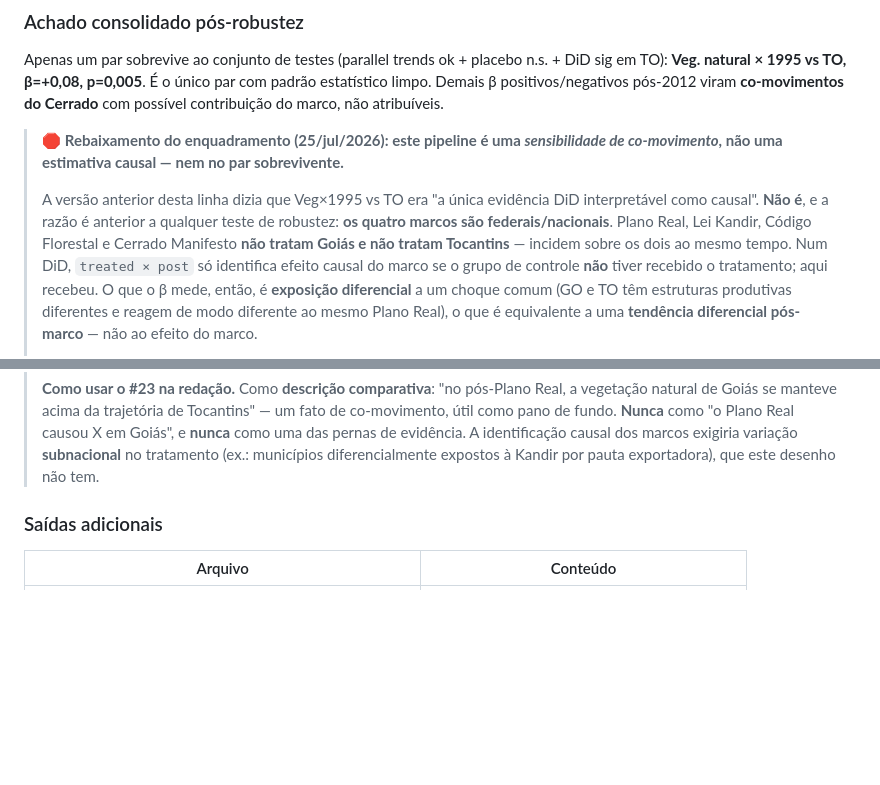
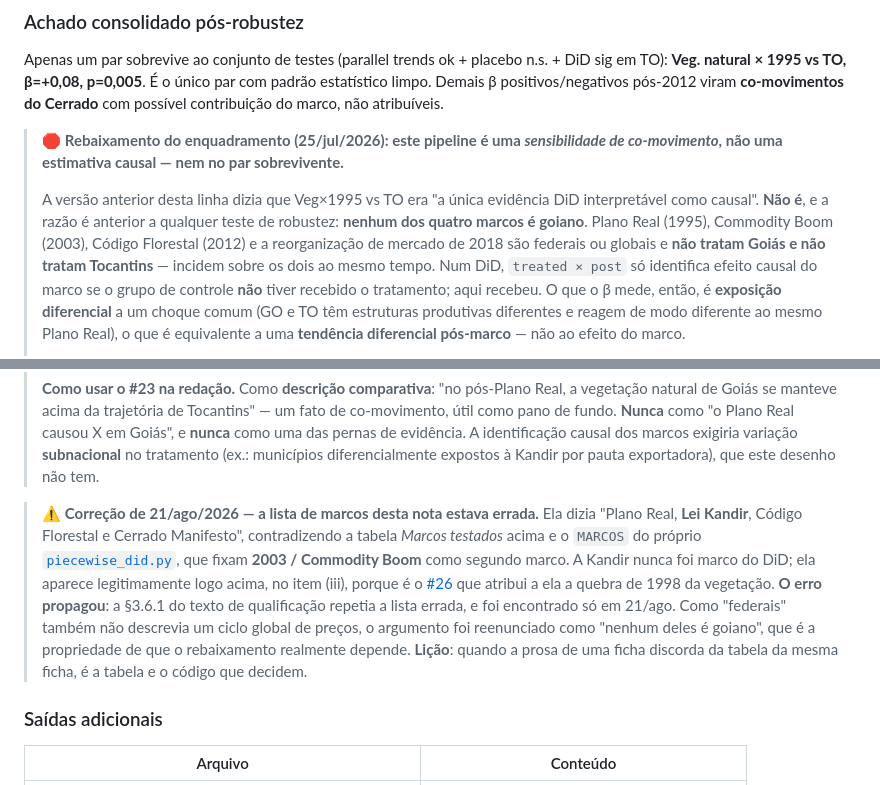
Before and after one commit to VictorGit10/mestrado-lulc-goias, a Markdown page: Textos/pipelines/23_did.md, 2 parts joined by grey strips. Rendered like a GitHub page; blank space fills up the shorter version.

Commit message:
fix(#23): a lista de marcos da nota contradizia a tabela e o código
A nota de rebaixamento dizia que os quatro marcos testados eram "Plano Real,
Lei Kandir, Código Florestal e Cerrado Manifesto". A tabela "Marcos testados"
logo acima e o `MARCOS` do `piecewise_did.py` dizem outra coisa, e concordam
entre si: 1995 Plano Real, 2003 Commodity Boom, 2012 Código Florestal, 2018
reorganização de mercado. A Lei Kandir nunca foi marco do DiD.

Ela aparece legitimamente no item (iii) da mesma nota, porque é o #26 que
atribui a ela a quebra de 1998 da vegetação, e é dessa vizinhança que veio a
troca.

O erro propagou para a §3.6.1 do texto de qualificação e só foi encontrado
hoje, por revisão externa. Como "federais" também não descreve um ciclo global
de preços, o argumento do rebaixamento foi reenunciado como "nenhum deles é
goiano", que é a propriedade de que ele realmente depende: o marco incide
sobre tratado e controle ao mesmo tempo, logo não existe grupo não tratado.

Lição registrada na ficha: quando a prosa de um documento discorda da tabela
do mesmo documento, quem decide é a tabela e o código.

Co-Authored-By: Claude Opus 5 <noreply@anthropic.com>
Claude-Session: https://claude.ai/code/session_013rr33cokr7V3o3XAurgPJR

```diff
--- a/Textos/pipelines/23_did.md
+++ b/Textos/pipelines/23_did.md
@@ -92,8 +92,9 @@ Apenas um par sobrevive ao conjunto de testes (parallel trends ok + placebo n.s.
 > co-movimento*, não uma estimativa causal — nem no par sobrevivente.**
 >
 > A versão anterior desta linha dizia que Veg×1995 vs TO era "a única evidência DiD interpretável
-> como causal". **Não é**, e a razão é anterior a qualquer teste de robustez: **os quatro marcos são
-> federais/nacionais**. Plano Real, Lei Kandir, Código Florestal e Cerrado Manifesto **não tratam
+> como causal". **Não é**, e a razão é anterior a qualquer teste de robustez: **nenhum dos quatro
+> marcos é goiano**. Plano Real (1995), Commodity Boom (2003), Código Florestal (2012) e a
+> reorganização de mercado de 2018 são federais ou globais e **não tratam
 > Goiás e não tratam Tocantins** — incidem sobre os dois ao mesmo tempo. Num DiD, `treated × post`
 > só identifica efeito causal do marco se o grupo de controle **não** tiver recebido o tratamento;
 > aqui recebeu. O que o β mede, então, é **exposição diferencial** a um choque comum (GO e TO têm
@@ -114,6 +115,17 @@ Apenas um par sobrevive ao conjunto de testes (parallel trends ok + placebo n.s.
 > pernas de evidência. A identificação causal dos marcos exigiria variação **subnacional** no
 > tratamento (ex.: municípios diferencialmente expostos à Kandir por pauta exportadora), que este
 > desenho não tem.
+
+> ⚠️ **Correção de 21/ago/2026 — a lista de marcos desta nota estava errada.** Ela dizia "Plano
+> Real, **Lei Kandir**, Código Florestal e Cerrado Manifesto", contradizendo a tabela *Marcos
+> testados* acima e o `MARCOS` do próprio [`piecewise_did.py`](../../scripts/piecewise_did.py),
+> que fixam **2003 / Commodity Boom** como segundo marco. A Kandir nunca foi marco do DiD; ela
+> aparece legitimamente logo acima, no item (iii), porque é o [#26](26_deteccao_quebras.md) que
+> atribui a ela a quebra de 1998 da vegetação. **O erro propagou**: a §3.6.1 do texto de
+> qualificação repetia a lista errada, e foi encontrado só em 21/ago. Como "federais" também não
+> descrevia um ciclo global de preços, o argumento foi reenunciado como "nenhum deles é goiano",
+> que é a propriedade de que o rebaixamento realmente depende. **Lição**: quando a prosa de uma
+> ficha discorda da tabela da mesma ficha, é a tabela e o código que decidem.
 
 ### Saídas adicionais
 
```
